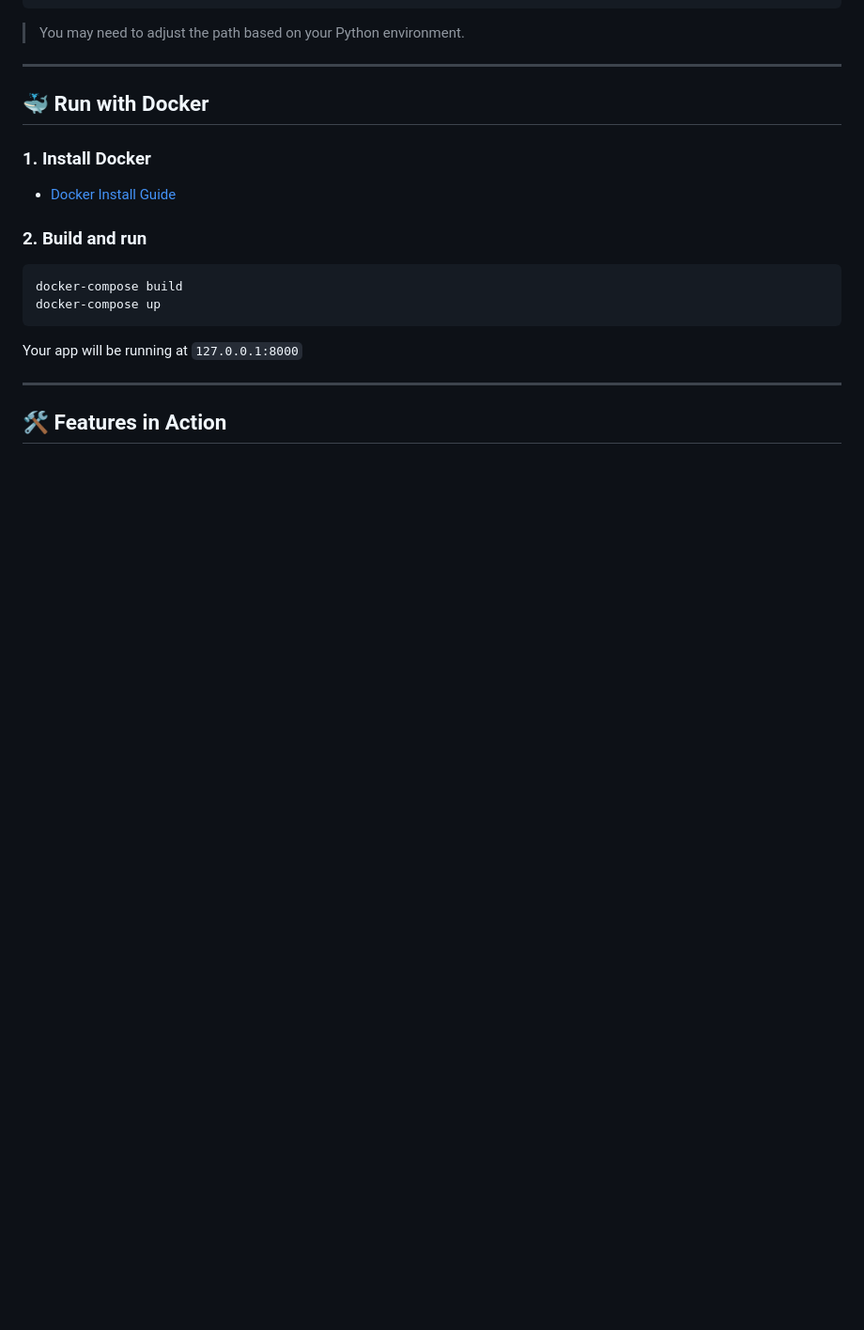
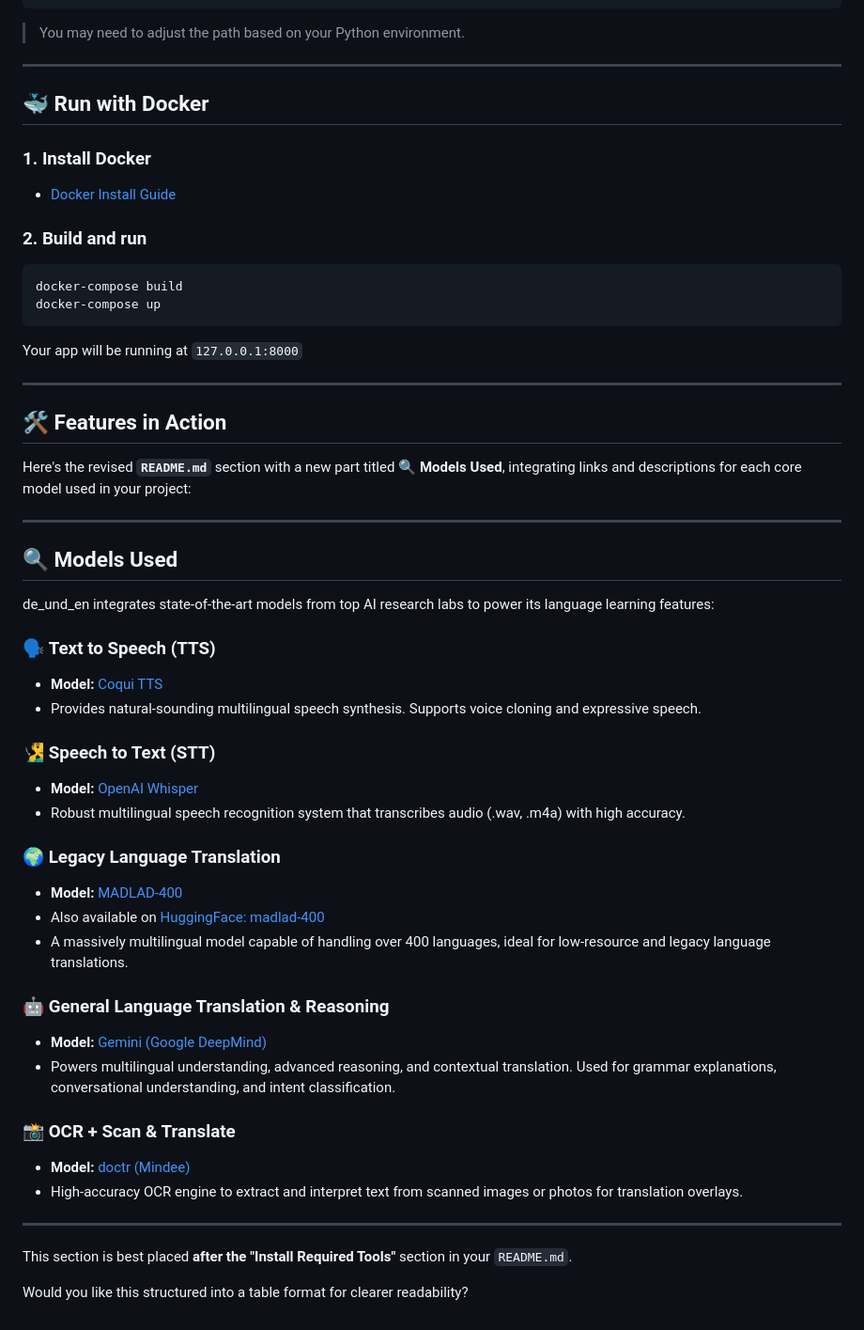
Before and after one commit to HordesOfGhost/de_und_en, a Markdown page: Readme.md, the part around the change. Shown at 94% size. Rendered like a GitHub page; blank space fills up the shorter version.

```diff
--- a/Readme.md
+++ b/Readme.md
@@ -190,3 +190,43 @@ Your app will be running at `127.0.0.1:8000`
 ---
 
 ## 🛠 Features in Action
+
+Here's the revised **`README.md`** section with a new part titled **🔍 Models Used**, integrating links and descriptions for each core model used in your project:
+
+---
+
+## 🔍 Models Used
+
+de\_und\_en integrates state-of-the-art models from top AI research labs to power its language learning features:
+
+### 🗣️ **Text to Speech (TTS)**
+
+* **Model:** [Coqui TTS](https://github.com/coqui-ai/TTS)
+* Provides natural-sounding multilingual speech synthesis. Supports voice cloning and expressive speech.
+
+### 🧏‍♂️ **Speech to Text (STT)**
+
+* **Model:** [OpenAI Whisper](https://github.com/openai/whisper)
+* Robust multilingual speech recognition system that transcribes audio (.wav, .m4a) with high accuracy.
+
+### 🌍 **Legacy Language Translation**
+
+* **Model:** [MADLAD-400](https://github.com/google-research/google-research/tree/master/madlad_400)
+* Also available on [HuggingFace: madlad-400](https://huggingface.co/docs/transformers/en/model_doc/madlad-400)
+* A massively multilingual model capable of handling over 400 languages, ideal for low-resource and legacy language translations.
+
+### 🤖 **General Language Translation & Reasoning**
+
+* **Model:** [Gemini (Google DeepMind)](https://ai.google.dev/gemini-api/docs/models)
+* Powers multilingual understanding, advanced reasoning, and contextual translation. Used for grammar explanations, conversational understanding, and intent classification.
+
+### 📸 **OCR + Scan & Translate**
+
+* **Model:** [doctr (Mindee)](https://github.com/mindee/doctr)
+* High-accuracy OCR engine to extract and interpret text from scanned images or photos for translation overlays.
+
+---
+
+This section is best placed **after the "Install Required Tools"** section in your `README.md`.
+
+Would you like this structured into a table format for clearer readability?
```
